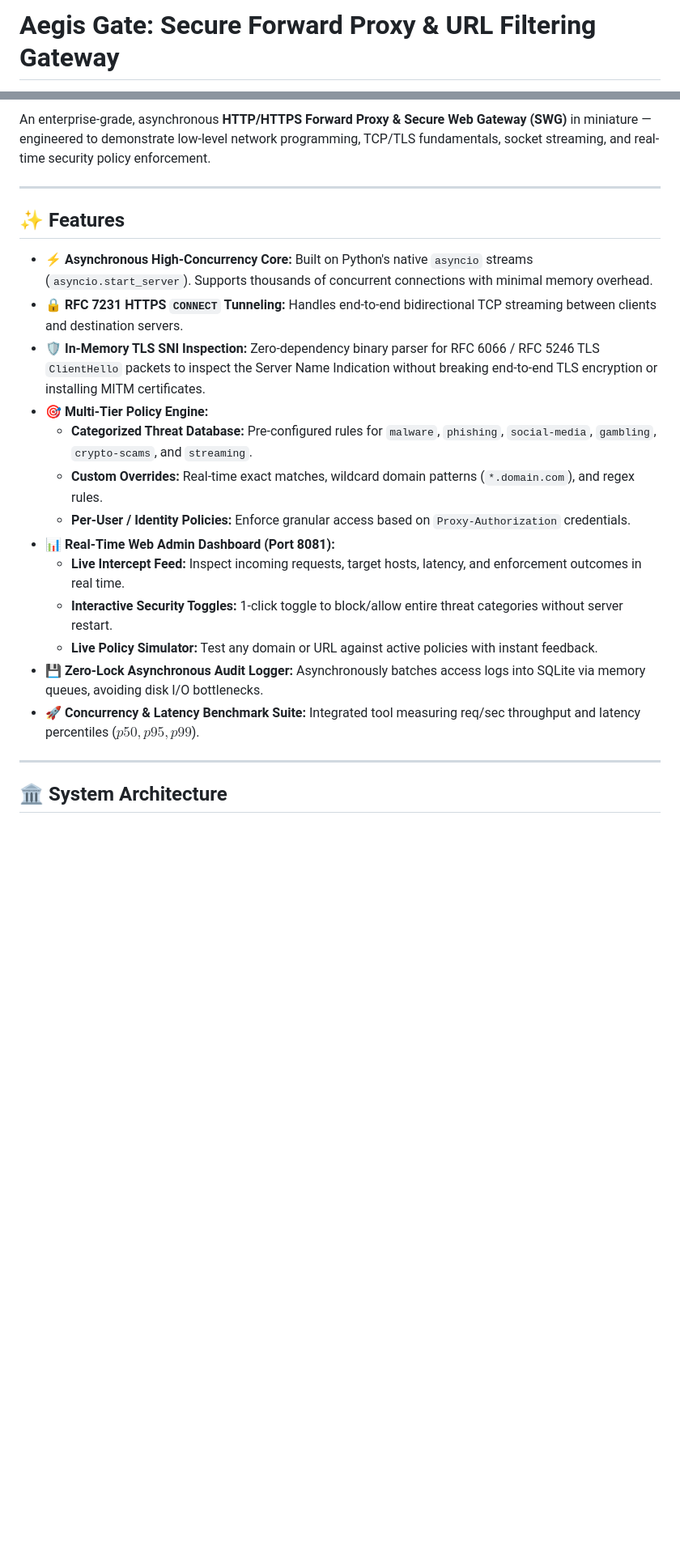
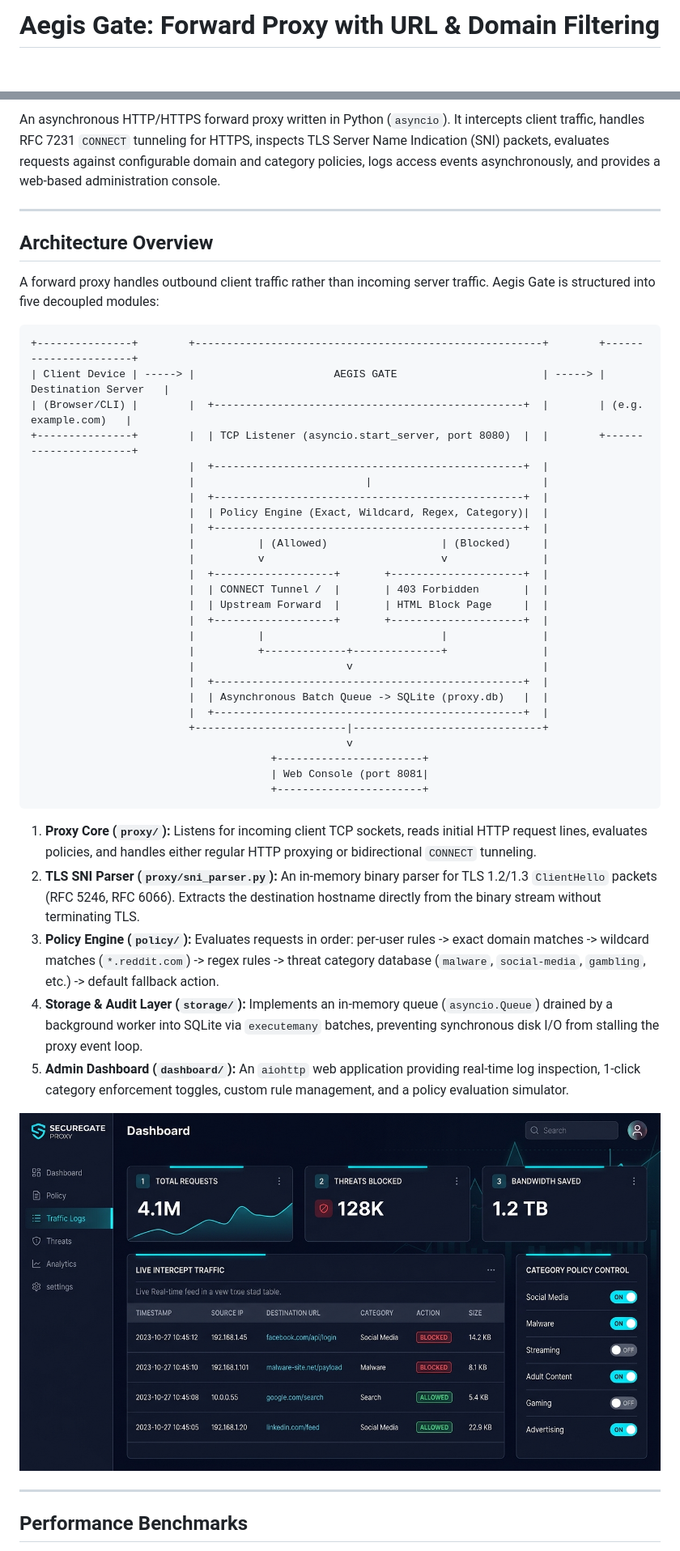
Before and after one commit to kr307/secure-forward-proxy, a Markdown page: README.md, 2 parts joined by grey strips. Shown at 81% size. Rendered like a GitHub page; pictures changed too: docs/dashboard_preview.png (added); blank space fills up the shorter version.

````diff
--- a/README.md
+++ b/README.md
@@ -1,3 +1,3 @@
-# Aegis Gate: Secure Forward Proxy & URL Filtering Gateway
+# Aegis Gate: Forward Proxy with URL & Domain Filtering
 
 [![Python](https://img.shields.io/badge/Python-3.12%2B-blue.svg?logo=python&logoColor=white)](https://www.python.org/)
@@ -8,26 +6,51 @@
 [![License](https://img.shields.io/badge/License-MIT-green.svg)](LICENSE)
 
-An enterprise-grade, asynchronous **HTTP/HTTPS Forward Proxy & Secure Web Gateway (SWG)** in miniature — engineered to demonstrate low-level network programming, TCP/TLS fundamentals, socket streaming, and real-time security policy enforcement.
+An asynchronous HTTP/HTTPS forward proxy written in Python (`asyncio`). It intercepts client traffic, handles RFC 7231 `CONNECT` tunneling for HTTPS, inspects TLS Server Name Indication (SNI) packets, evaluates requests against configurable domain and category policies, logs access events asynchronously, and provides a web-based administration console.
 
 ---
 
-## ✨ Features
+## Architecture Overview
 
-- **⚡ Asynchronous High-Concurrency Core:** Built on Python's native `asyncio` streams (`asyncio.start_server`). Supports thousands of concurrent connections with minimal memory overhead.
-- **🔒 RFC 7231 HTTPS `CONNECT` Tunneling:** Handles end-to-end bidirectional TCP streaming between clients and destination servers.
-- **🛡️ In-Memory TLS SNI Inspection:** Zero-dependency binary parser for RFC 6066 / RFC 5246 TLS `ClientHello` packets to inspect the Server Name Indication without breaking end-to-end TLS encryption or installing MITM certificates.
-- **🎯 Multi-Tier Policy Engine:**
-  - **Categorized Threat Database:** Pre-configured rules for `malware`, `phishing`, `social-media`, `gambling`, `crypto-scams`, and `streaming`.
-  - **Custom Overrides:** Real-time exact matches, wildcard domain patterns (`*.domain.com`), and regex rules.
-  - **Per-User / Identity Policies:** Enforce granular access based on `Proxy-Authorization` credentials.
-- **📊 Real-Time Web Admin Dashboard (Port 8081):**
-  - **Live Intercept Feed:** Inspect incoming requests, target hosts, latency, and enforcement outcomes in real time.
-  - **Interactive Security Toggles:** 1-click toggle to block/allow entire threat categories without server restart.
-  - **Live Policy Simulator:** Test any domain or URL against active policies with instant feedback.
-- **💾 Zero-Lock Asynchronous Audit Logger:** Asynchronously batches access logs into SQLite via memory queues, avoiding disk I/O bottlenecks.
-- **🚀 Concurrency & Latency Benchmark Suite:** Integrated tool measuring req/sec throughput and latency percentiles ($p50, p95, p99$).
+A forward proxy handles outbound client traffic rather than incoming server traffic. Aegis Gate is structured into five decoupled modules:
+
+```
++---------------+        +-------------------------------------------------------+        +----------------------+
+| Client Device | -----> |                      AEGIS GATE                       | -----> | Destination Server   |
+| (Browser/CLI) |        |  +-------------------------------------------------+  |        | (e.g. example.com)   |
++---------------+        |  | TCP Listener (asyncio.start_server, port 8080)  |  |        +----------------------+
+                         |  +-------------------------------------------------+  |
+                         |                           |                           |
+                         |  +-------------------------------------------------+  |
+                         |  | Policy Engine (Exact, Wildcard, Regex, Category)|  |
+                         |  +-------------------------------------------------+  |
+                         |          | (Allowed)                  | (Blocked)     |
+                         |          v                            v               |
+                         |  +-------------------+       +---------------------+  |
+                         |  | CONNECT Tunnel /  |       | 403 Forbidden       |  |
+                         |  | Upstream Forward  |       | HTML Block Page     |  |
+                         |  +-------------------+       +---------------------+  |
+                         |          |                            |               |
+                         |          +-------------+--------------+               |
+                         |                        v                              |
+                         |  +-------------------------------------------------+  |
+                         |  | Asynchronous Batch Queue -> SQLite (proxy.db)   |  |
+                         |  +-------------------------------------------------+  |
+                         +------------------------|------------------------------+
+                                                  v
+                                      +-----------------------+
+                                      | Web Console (port 8081|
+                                      +-----------------------+
+```
+
+1. **Proxy Core (`proxy/`):** Listens for incoming client TCP sockets, reads initial HTTP request lines, evaluates policies, and handles either regular HTTP proxying or bidirectional `CONNECT` tunneling.
+2. **TLS SNI Parser (`proxy/sni_parser.py`):** An in-memory binary parser for TLS 1.2/1.3 `ClientHello` packets (RFC 5246, RFC 6066). Extracts the destination hostname directly from the binary stream without terminating TLS.
+3. **Policy Engine (`policy/`):** Evaluates requests in order: per-user rules -> exact domain matches -> wildcard matches (`*.reddit.com`) -> regex rules -> threat category database (`malware`, `social-media`, `gambling`, etc.) -> default fallback action.
+4. **Storage & Audit Layer (`storage/`):** Implements an in-memory queue (`asyncio.Queue`) drained by a background worker into SQLite via `executemany` batches, preventing synchronous disk I/O from stalling the proxy event loop.
+5. **Admin Dashboard (`dashboard/`):** An `aiohttp` web application providing real-time log inspection, 1-click category enforcement toggles, custom rule management, and a policy evaluation simulator.
+
+![Aegis Gate Web Management Console](docs/dashboard_preview.png)
 
 ---
 
-## 🏛️ System Architecture
+## Performance Benchmarks
 
````
Also changed, not shown: other parts of README.md (+98 -145 lines).
